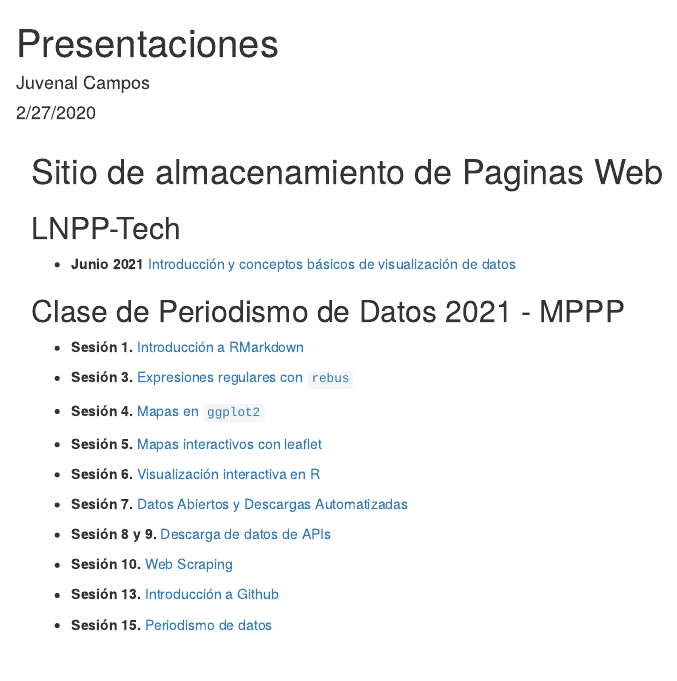
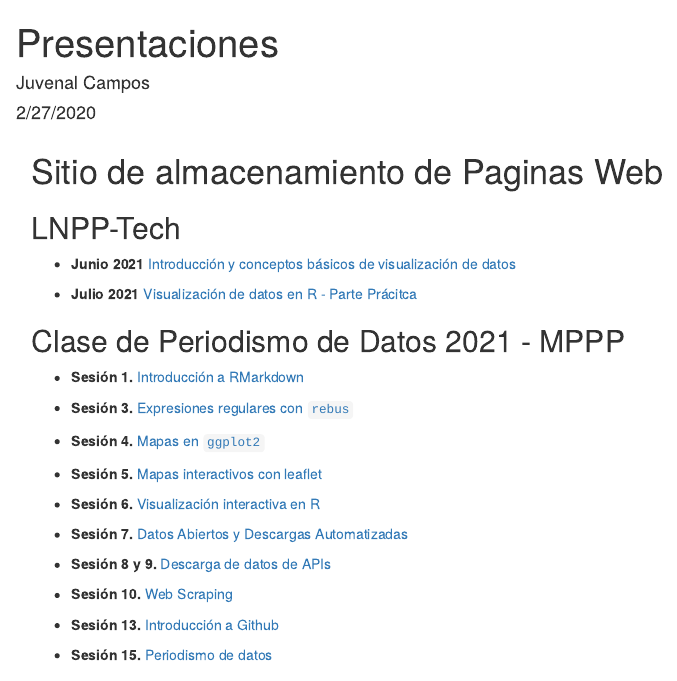
Before and after one commit to JuveCampos/presentaciones, an R Markdown document (index.Rmd): the page in a window 1100 px wide, from its top. The pictures show the output file index.html that the author committed with the source, opened offline.

Commit message:
addPrezLNPPTECH2

```diff
--- a/index.Rmd
+++ b/index.Rmd
@@ -14,6 +14,8 @@ output: html_document
 ## LNPP-Tech
 
 * **Junio 2021** [Introducción y conceptos básicos de visualización de datos](lnpp_tech/presentacion_dataviz.pdf)
+
+* **Julio 2021** [Visualización de datos en R - Parte Prácitca](lnpp_tech/lnpp_tech_viz_2.pdf)
 
 ## Clase de Periodismo de Datos 2021 - MPPP
 
```
Also changed, not shown: index.html, 2 other files.
